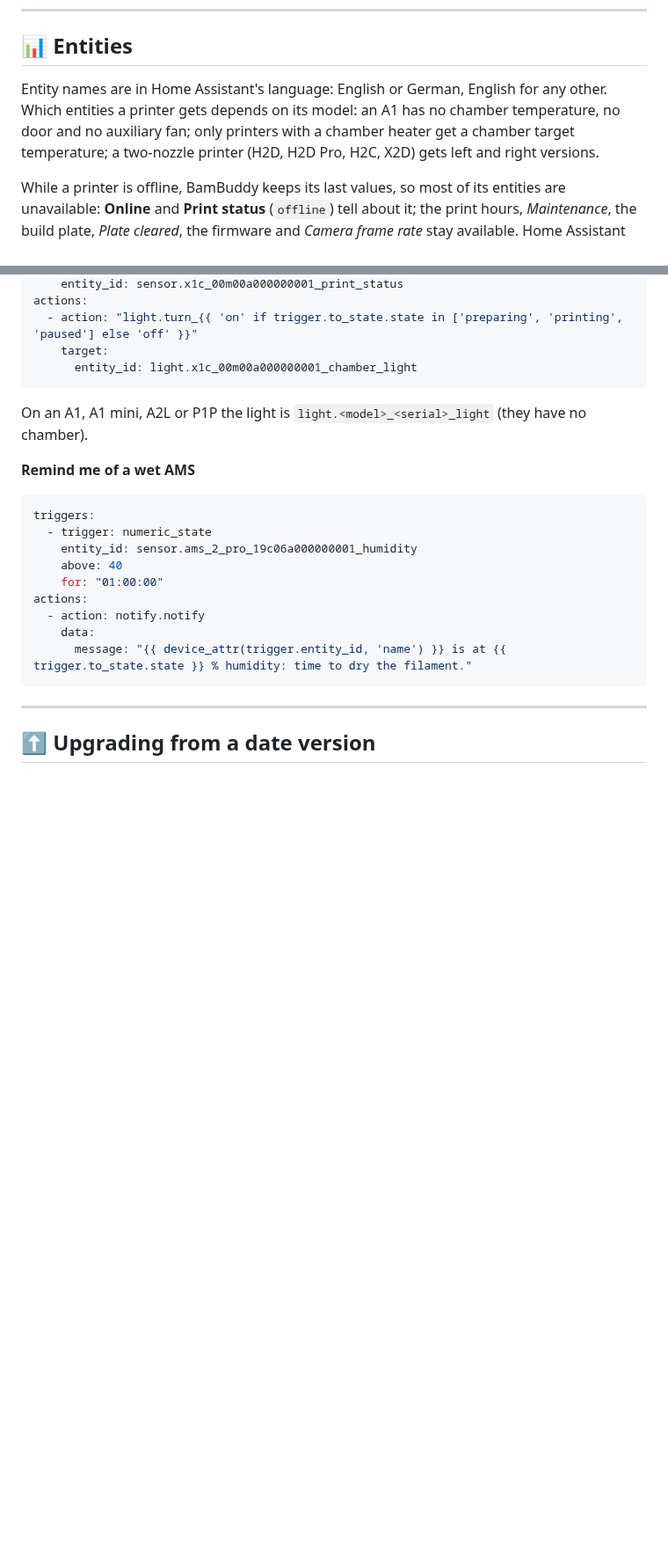
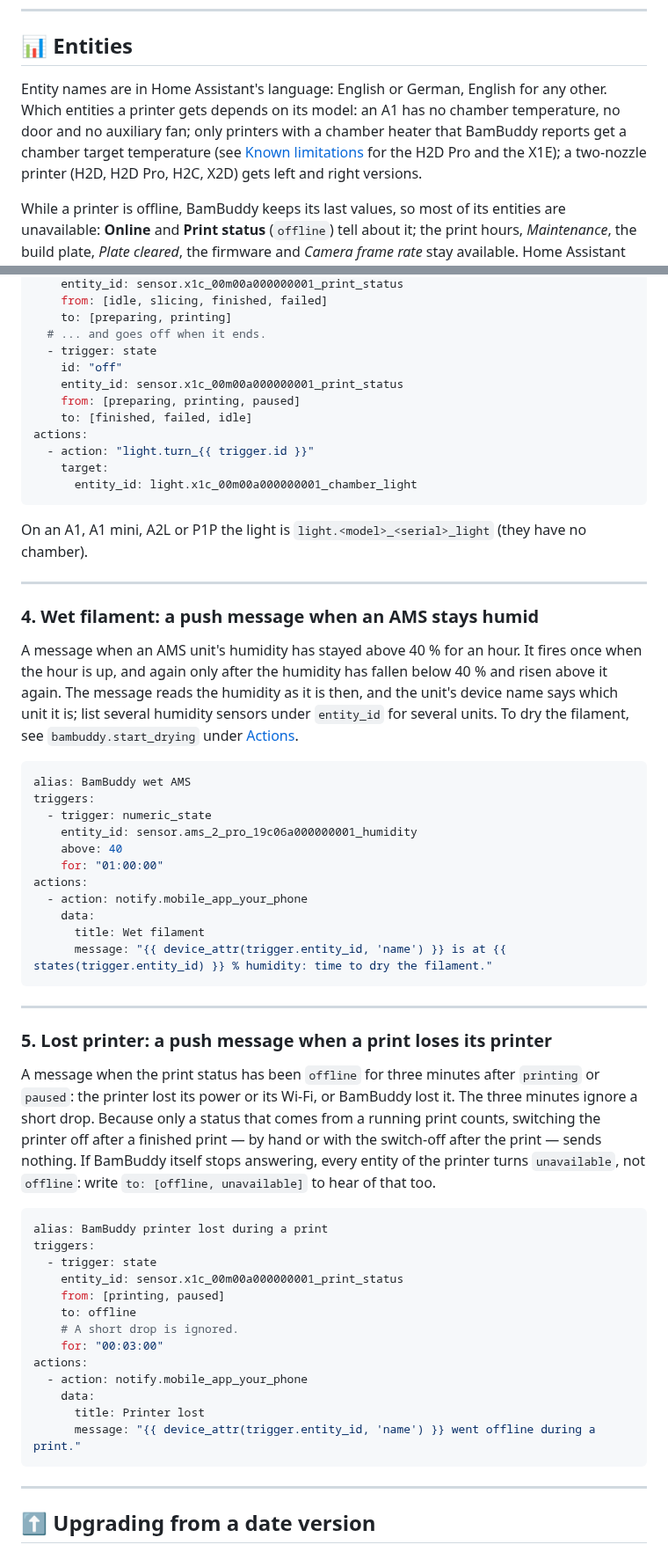
Before and after one commit to Spegeli/hacs_bambuddy, a Markdown page: README.md, 2 parts joined by grey strips. Shown at 88% size. Drawn GitHub-style; blank space fills up the shorter version.

````diff
--- a/README.md
+++ b/README.md
@@ -152,7 +152,7 @@ After a command it reads the printer again a moment later and once more a few se
 
 ## 📊 Entities
 
-Entity names are in Home Assistant's language: English or German, English for any other. Which entities a printer gets depends on its model: an A1 has no chamber temperature, no door and no auxiliary fan; only printers with a chamber heater get a chamber target temperature; a two-nozzle printer (H2D, H2D Pro, H2C, X2D) gets left and right versions.
+Entity names are in Home Assistant's language: English or German, English for any other. Which entities a printer gets depends on its model: an A1 has no chamber temperature, no door and no auxiliary fan; only printers with a chamber heater that BamBuddy reports get a chamber target temperature (see [Known limitations](#%EF%B8%8F-known-limitations) for the H2D Pro and the X1E); a two-nozzle printer (H2D, H2D Pro, H2C, X2D) gets left and right versions.
 
 While a printer is offline, BamBuddy keeps its last values, so most of its entities are unavailable: **Online** and **Print status** (`offline`) tell about it; the print hours, *Maintenance*, the build plate, *Plate cleared*, the firmware and *Camera frame rate* stay available. Home Assistant skips an unavailable entity without an error (only a warning in its log): an automation that presses an offline printer's *Pause* or sets its nozzle target sends nothing. The `bambuddy.*` actions refuse with "… is offline" instead — all but `bambuddy.run_diagnostic`, `bambuddy.mark_maintenance_done` and `bambuddy.get_filaments`, which work without the printer, as *Plate cleared* does.
 
@@ -376,24 +395,60 @@ triggers:
     entity_id: sensor.x1c_00m00a000000001_print_status
+    from: [idle, slicing, finished, failed]
+    to: [preparing, printing]
+  # ... and goes off when it ends.
+  - trigger: state
+    id: "off"
+    entity_id: sensor.x1c_00m00a000000001_print_status
+    from: [preparing, printing, paused]
+    to: [finished, failed, idle]
 actions:
-  - action: "light.turn_{{ 'on' if trigger.to_state.state in ['preparing', 'printing', 'paused'] else 'off' }}"
+  - action: "light.turn_{{ trigger.id }}"
     target:
       entity_id: light.x1c_00m00a000000001_chamber_light
 ```
 
 On an A1, A1 mini, A2L or P1P the light is `light.<model>_<serial>_light` (they have no chamber).
 
-**Remind me of a wet AMS**
+---
+
+### 4. Wet filament: a push message when an AMS stays humid
+
+A message when an AMS unit's humidity has stayed above 40 % for an hour. It fires once when the hour is up, and again only after the humidity has fallen below 40 % and risen above it again. The message reads the humidity as it is then, and the unit's device name says which unit it is; list several humidity sensors under `entity_id` for several units. To dry the filament, see `bambuddy.start_drying` under [Actions](#%EF%B8%8F-actions).
 
 ```yaml
+alias: BamBuddy wet AMS
 triggers:
   - trigger: numeric_state
     entity_id: sensor.ams_2_pro_19c06a000000001_humidity
     above: 40
     for: "01:00:00"
 actions:
-  - action: notify.notify
+  - action: notify.mobile_app_your_phone
     data:
-      message: "{{ device_attr(trigger.entity_id, 'name') }} is at {{ trigger.to_state.state }} % humidity: time to dry the filament."
+      title: Wet filament
+      message: "{{ device_attr(trigger.entity_id, 'name') }} is at {{ states(trigger.entity_id) }} % humidity: time to dry the filament."
+```
+
+---
+
+### 5. Lost printer: a push message when a print loses its printer
+
+A message when the print status has been `offline` for three minutes after `printing` or `paused`: the printer lost its power or its Wi-Fi, or BamBuddy lost it. The three minutes ignore a short drop. Because only a status that comes from a running print counts, switching the printer off after a finished print — by hand or with the switch-off after the print — sends nothing. If BamBuddy itself stops answering, every entity of the printer turns `unavailable`, not `offline`: write `to: [offline, unavailable]` to hear of that too.
+
+```yaml
+alias: BamBuddy printer lost during a print
+triggers:
+  - trigger: state
+    entity_id: sensor.x1c_00m00a000000001_print_status
+    from: [printing, paused]
+    to: offline
+    # A short drop is ignored.
+    for: "00:03:00"
+actions:
+  - action: notify.mobile_app_your_phone
+    data:
+      title: Printer lost
+      message: "{{ device_attr(trigger.entity_id, 'name') }} went offline during a print."
 ```
 
 ---
````
Also changed, not shown: other parts of README.md (+52 -28 lines), .github/readme/cards/control.png, .github/readme/cards/filament.png, .github/readme/cards/status.png, .github/readme/cards/two-nozzle.png.
